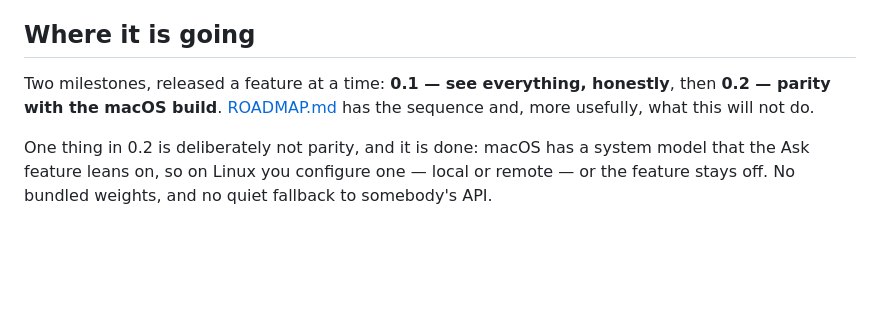
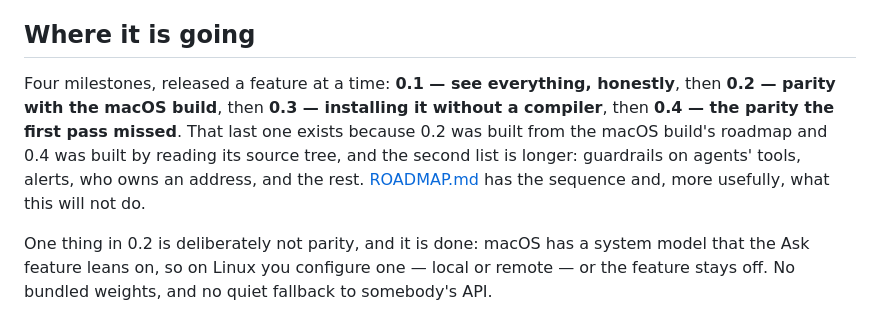
Before and after one commit to xinbetween/flowlight-linux, a Markdown page: README.md, the part around the change. Drawn GitHub-style; blank space fills up the shorter version.

```diff
--- a/README.md
+++ b/README.md
@@ -771,8 +771,11 @@ Stated here rather than discovered later:
 
 ## Where it is going
 
-Two milestones, released a feature at a time: **0.1 — see everything, honestly**, then **0.2 — parity with the
-macOS build**. [ROADMAP.md](ROADMAP.md) has the sequence and, more usefully, what this will not do.
+Four milestones, released a feature at a time: **0.1 — see everything, honestly**, then **0.2 — parity with the
+macOS build**, then **0.3 — installing it without a compiler**, then **0.4 — the parity the first pass missed**.
+That last one exists because 0.2 was built from the macOS build's roadmap and 0.4 was built by reading its source
+tree, and the second list is longer: guardrails on agents' tools, alerts, who owns an address, and the rest.
+[ROADMAP.md](ROADMAP.md) has the sequence and, more usefully, what this will not do.
 
 One thing in 0.2 is deliberately not parity, and it is done: macOS has a system model that the Ask feature
 leans on, so on Linux you configure one — local or remote — or the feature stays off. No bundled weights, and
```
Also changed, not shown: ROADMAP.md (+33 -2 lines).
